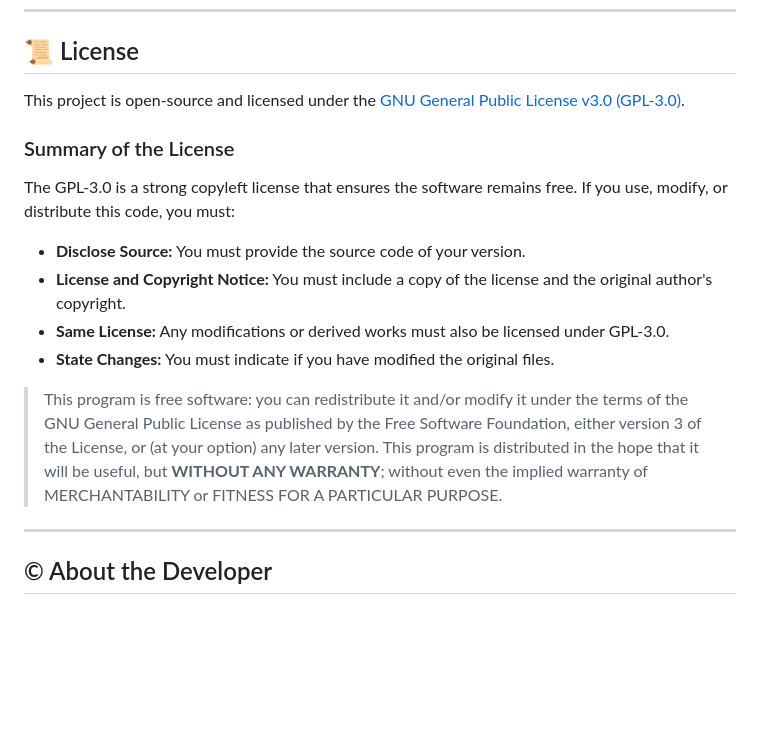
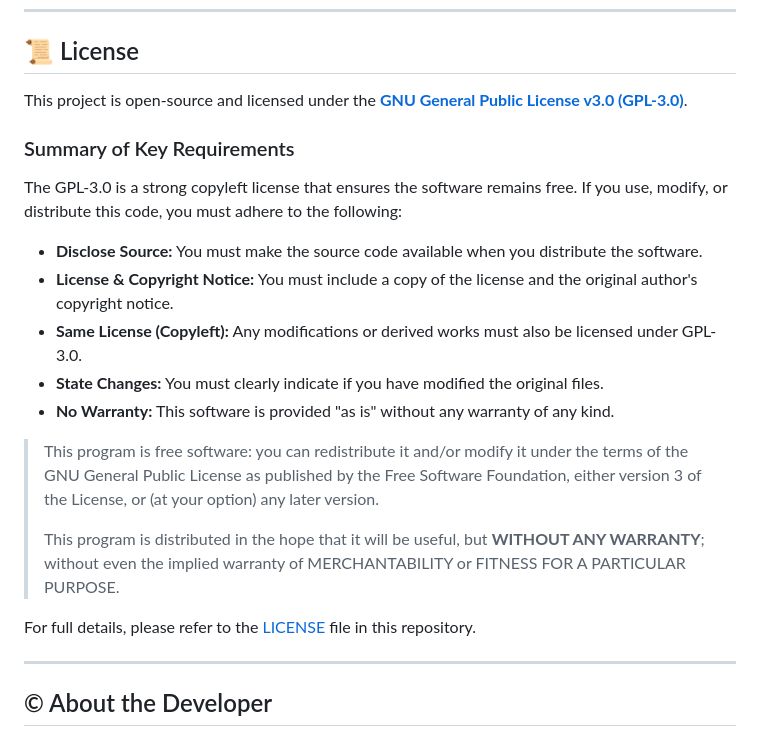
Before and after one commit to IMROVOID/ETH-Hunter, a Markdown page: README.md, the part around the change. Rendered like a GitHub page; blank space fills up the shorter version.

```diff
--- a/README.md
+++ b/README.md
@@ -167,19 +167,23 @@ This repository includes a pre-configured GitHub Actions workflow that automatic
 
 ## 📜 License
 
-This project is open-source and licensed under the [GNU General Public License v3.0 (GPL-3.0)](/LICENSE).
+This project is open-source and licensed under the **[GNU General Public License v3.0 (GPL-3.0)](https://choosealicense.com/licenses/gpl-3.0/)**.
 
-### Summary of the License
+### Summary of Key Requirements
 
-The GPL-3.0 is a strong copyleft license that ensures the software remains free. If you use, modify, or distribute this code, you must:
+The GPL-3.0 is a strong copyleft license that ensures the software remains free. If you use, modify, or distribute this code, you must adhere to the following:
 
-* **Disclose Source:** You must provide the source code of your version.
-* **License and Copyright Notice:** You must include a copy of the license and the original author's copyright.
-* **Same License:** Any modifications or derived works must also be licensed under GPL-3.0.
-* **State Changes:** You must indicate if you have modified the original files.
+* **Disclose Source:** You must make the source code available when you distribute the software.
+* **License & Copyright Notice:** You must include a copy of the license and the original author's copyright notice.
+* **Same License (Copyleft):** Any modifications or derived works must also be licensed under GPL-3.0.
+* **State Changes:** You must clearly indicate if you have modified the original files.
+* **No Warranty:** This software is provided "as is" without any warranty of any kind.
 
 > This program is free software: you can redistribute it and/or modify it under the terms of the GNU General Public License as published by the Free Software Foundation, either version 3 of the License, or (at your option) any later version.
+>
 > This program is distributed in the hope that it will be useful, but **WITHOUT ANY WARRANTY**; without even the implied warranty of MERCHANTABILITY or FITNESS FOR A PARTICULAR PURPOSE.
+
+For full details, please refer to the [LICENSE](/LICENSE) file in this repository.
 
 ---
 
```
